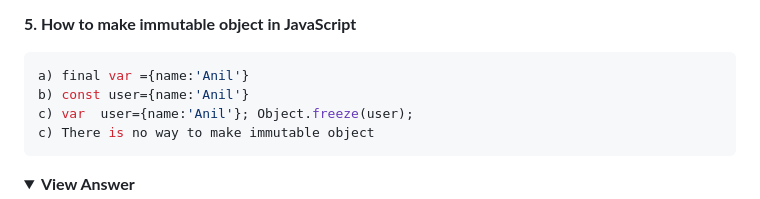
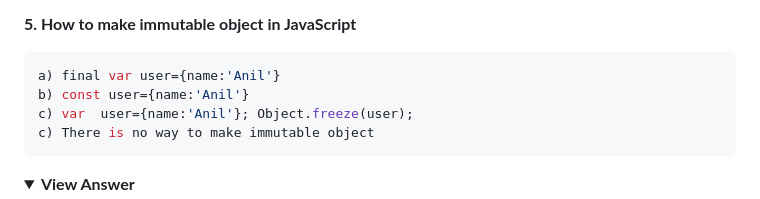
Before and after one commit to Pradyumansarswat/Javascript-Notes, a Markdown page: README.md, the part around the change. Rendered like a GitHub page; folded sections open.

````diff
--- a/README.md
+++ b/README.md
@@ -64,7 +64,7 @@ Answer: b) "object"
 
 **5. How to make immutable object in JavaScript**
 ```js
-a) final var ={name:'Anil'}
+a) final var user={name:'Anil'}
 b) const user={name:'Anil'}
 c) var  user={name:'Anil'}; Object.freeze(user);
 c) There is no way to make immutable object
````
